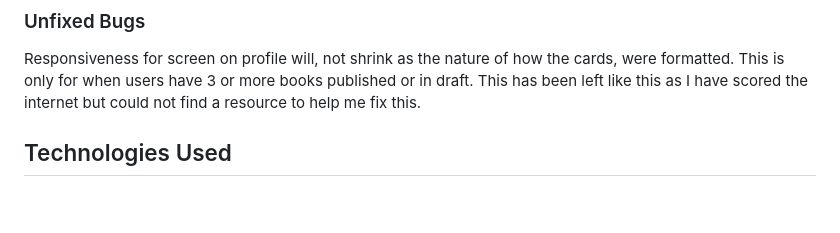
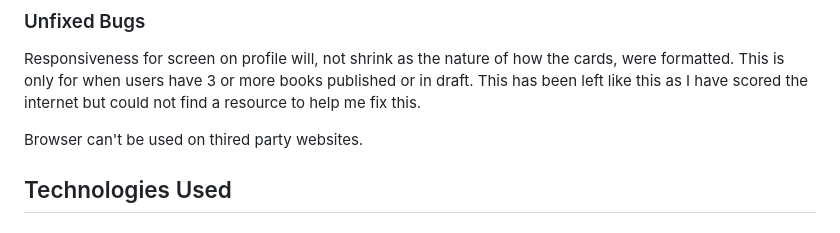
Before and after one commit to DanilleH22/inkpad_book, a Markdown page: README.md, the part around one of its changes. GitHub-like rendering; blank space fills up the shorter version.

```diff
--- a/README.md
+++ b/README.md
@@ -371,6 +371,8 @@ A manual test had to be completed to test that Javascript had to b created which
 ### Unfixed Bugs
 Responsiveness for screen on profile will, not shrink as the nature of how the cards, were formatted. This is only for when users have 3 or more books published or in draft. This has been left like this as I have scored the internet but could not find a resource to help me fix this.
 
+Browser can't be used on thired party websites.
+
 ## Technologies Used
 ### Main Languages Used
 - HTML5
```
Also changed, not shown: other parts of README.md (+1 -1 lines).
